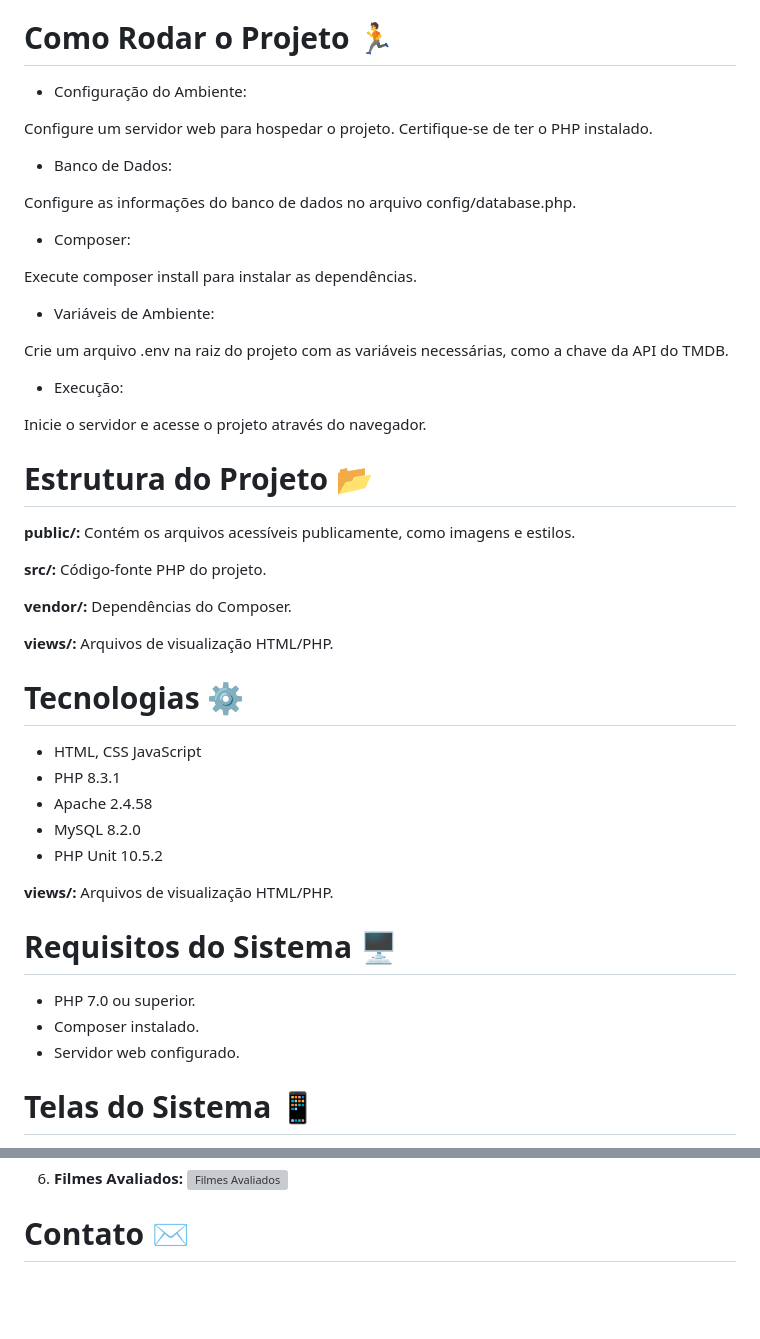
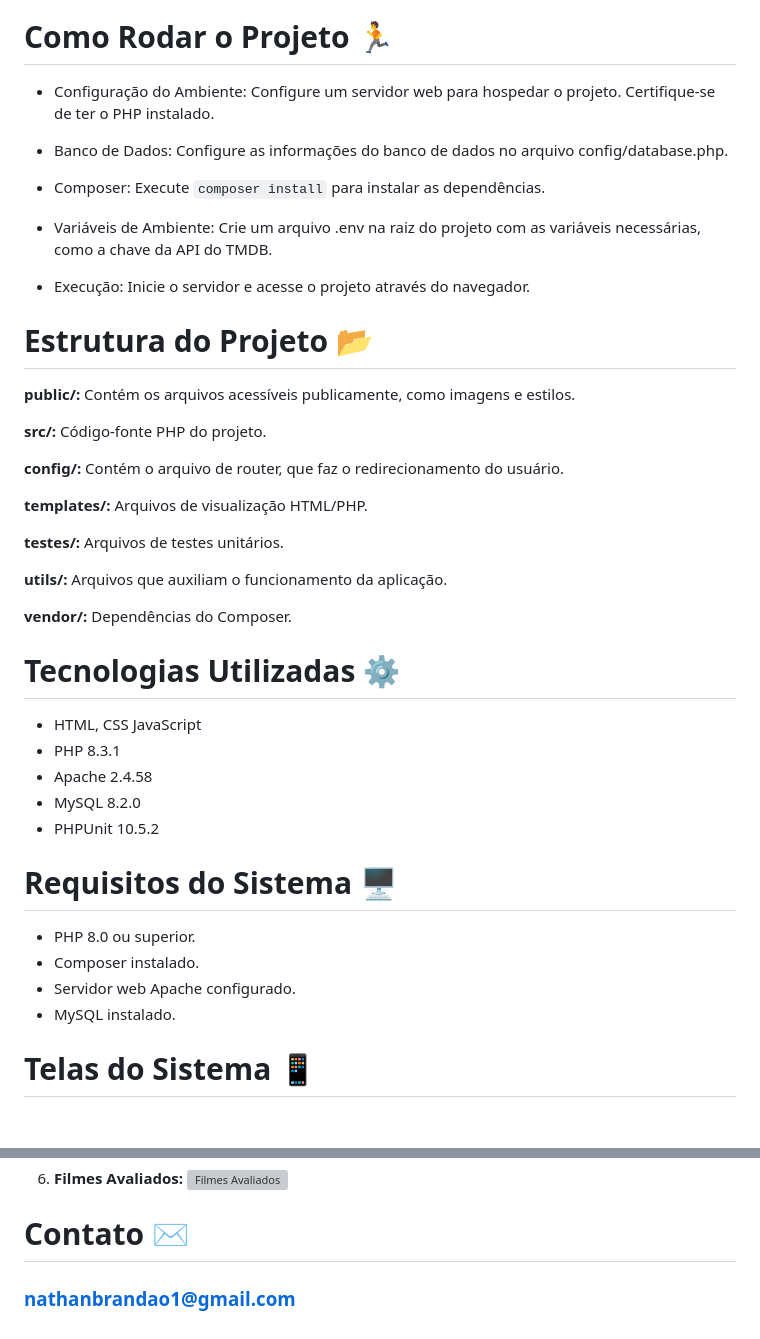
Before and after one commit to NathanMarques2001/Movie-Match, a Markdown page: README.md, 2 parts joined by grey strips. Drawn GitHub-style; blank space fills up the shorter version; grey boxes are pictures that could not be loaded.

```diff
--- a/README.md
+++ b/README.md
@@ -41,25 +35,20 @@ O projeto é composto pela arquitetura MVC e alguns módulos:
 # Como Rodar o Projeto 🏃
 
 - Configuração do Ambiente:
-
-Configure um servidor web para hospedar o projeto.
-Certifique-se de ter o PHP instalado.
+  Configure um servidor web para hospedar o projeto.
+  Certifique-se de ter o PHP instalado.
 
 - Banco de Dados:
-
-Configure as informações do banco de dados no arquivo config/database.php.
+  Configure as informações do banco de dados no arquivo config/database.php.
 
 - Composer:
-
-Execute composer install para instalar as dependências.
+  Execute `composer install` para instalar as dependências.
 
 - Variáveis de Ambiente:
-
-Crie um arquivo .env na raiz do projeto com as variáveis necessárias, como a chave da API do TMDB.
+  Crie um arquivo .env na raiz do projeto com as variáveis necessárias, como a chave da API do TMDB.
 
 - Execução:
-
-Inicie o servidor e acesse o projeto através do navegador.
+  Inicie o servidor e acesse o projeto através do navegador.
 
 # Estrutura do Projeto 📂
 
@@ -67,25 +56,30 @@ Inicie o servidor e acesse o projeto através do navegador.
 
 **src/:** Código-fonte PHP do projeto.
 
+**config/:** Contém o arquivo de router, que faz o redirecionamento do usuário.
+
+**templates/:** Arquivos de visualização HTML/PHP.
+
+**testes/:** Arquivos de testes unitários.
+
+**utils/:** Arquivos que auxiliam o funcionamento da aplicação.
+
 **vendor/:** Dependências do Composer.
 
-**views/:** Arquivos de visualização HTML/PHP.
-
-# Tecnologias ⚙️
+# Tecnologias Utilizadas ⚙️
 
 - HTML, CSS JavaScript
 - PHP 8.3.1
 - Apache 2.4.58
 - MySQL 8.2.0
-- PHP Unit 10.5.2
-
-**views/:** Arquivos de visualização HTML/PHP.
+- PHPUnit 10.5.2
 
 # Requisitos do Sistema 🖥️
 
-- PHP 7.0 ou superior.
+- PHP 8.0 ou superior.
 - Composer instalado.
-- Servidor web configurado.
+- Servidor web Apache configurado.
+- MySQL instalado.
 
 # Telas do Sistema 📱
 
@@ -110,3 +104,4 @@ Aqui estão algumas capturas de tela das telas principais do sistema:
    ![Filmes Avaliados](https://github.com/NathanMarques2001/Movie-Match/blob/main/redme-assets/assessments.png)
 
 # Contato ✉️
+### nathanbrandao1@gmail.com
```
Also changed, not shown: other parts of README.md (+7 -13 lines).
